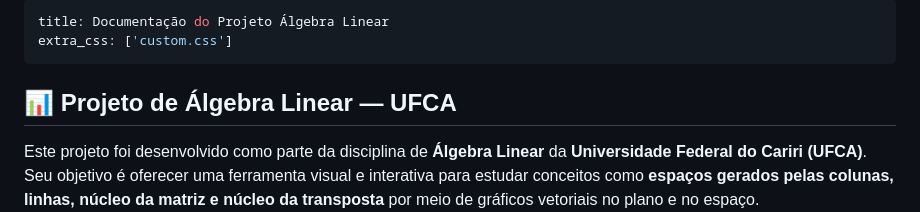
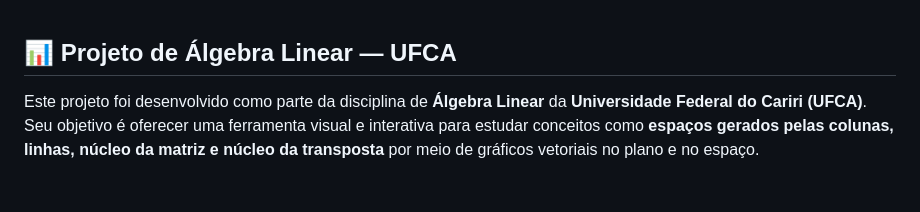
Before and after one commit to Otavio-Ferreira/Projeto-Algebra-Linear, a Markdown page: README.md, the part around the change. Rendered like a GitHub page; blank space fills up the shorter version.

Commit message:
fix: removed header of docs

```diff
--- a/README.md
+++ b/README.md
@@ -1,8 +1,3 @@
----
-title: Documentação do Projeto Álgebra Linear
-extra_css: ['custom.css']
----
-
 ## 📊 Projeto de Álgebra Linear — UFCA
 
 Este projeto foi desenvolvido como parte da disciplina de **Álgebra Linear** da **Universidade Federal do Cariri (UFCA)**. Seu objetivo é oferecer uma ferramenta visual e interativa para estudar conceitos como **espaços gerados pelas colunas, linhas, núcleo da matriz e núcleo da transposta** por meio de gráficos vetoriais no plano e no espaço.
```
